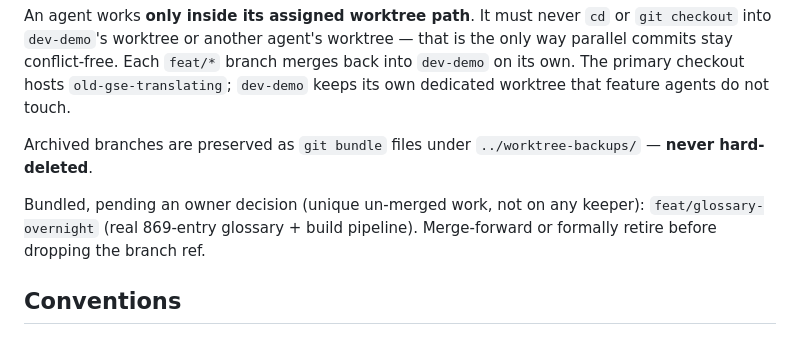
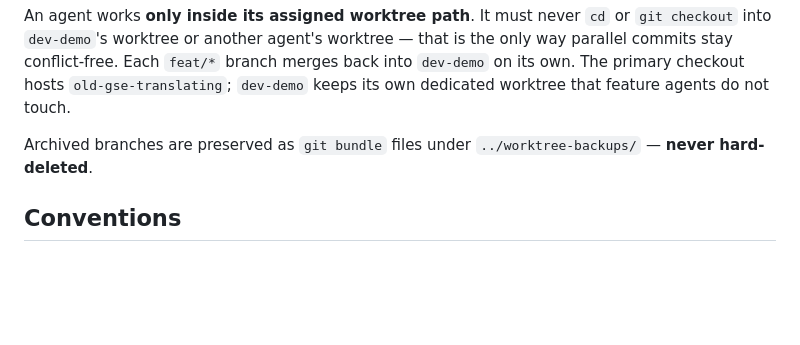
Before and after one commit to artem-lepin-ml/translation-demo, a Markdown page: CLAUDE.md, the part around the change. GitHub-like rendering; blank space fills up the shorter version.

Commit message:
docs(specs): record owner retire decision for feat/glossary-overnight + local merge facts

```diff
--- a/CLAUDE.md
+++ b/CLAUDE.md
@@ -25,8 +25,6 @@ Multiple sessions/agents run at the same time. To keep their commits from collid
 An agent works **only inside its assigned worktree path**. It must never `cd` or `git checkout` into `dev-demo`'s worktree or another agent's worktree — that is the only way parallel commits stay conflict-free. Each `feat/*` branch merges back into `dev-demo` on its own. The primary checkout hosts `old-gse-translating`; `dev-demo` keeps its own dedicated worktree that feature agents do not touch.
 
 Archived branches are preserved as `git bundle` files under `../worktree-backups/` — **never hard-deleted**.
-
-Bundled, pending an owner decision (unique un-merged work, not on any keeper): `feat/glossary-overnight` (real 869-entry glossary + build pipeline). Merge-forward or formally retire before dropping the branch ref.
 
 ## Conventions
 
```
Also changed, not shown: 1 other file.
